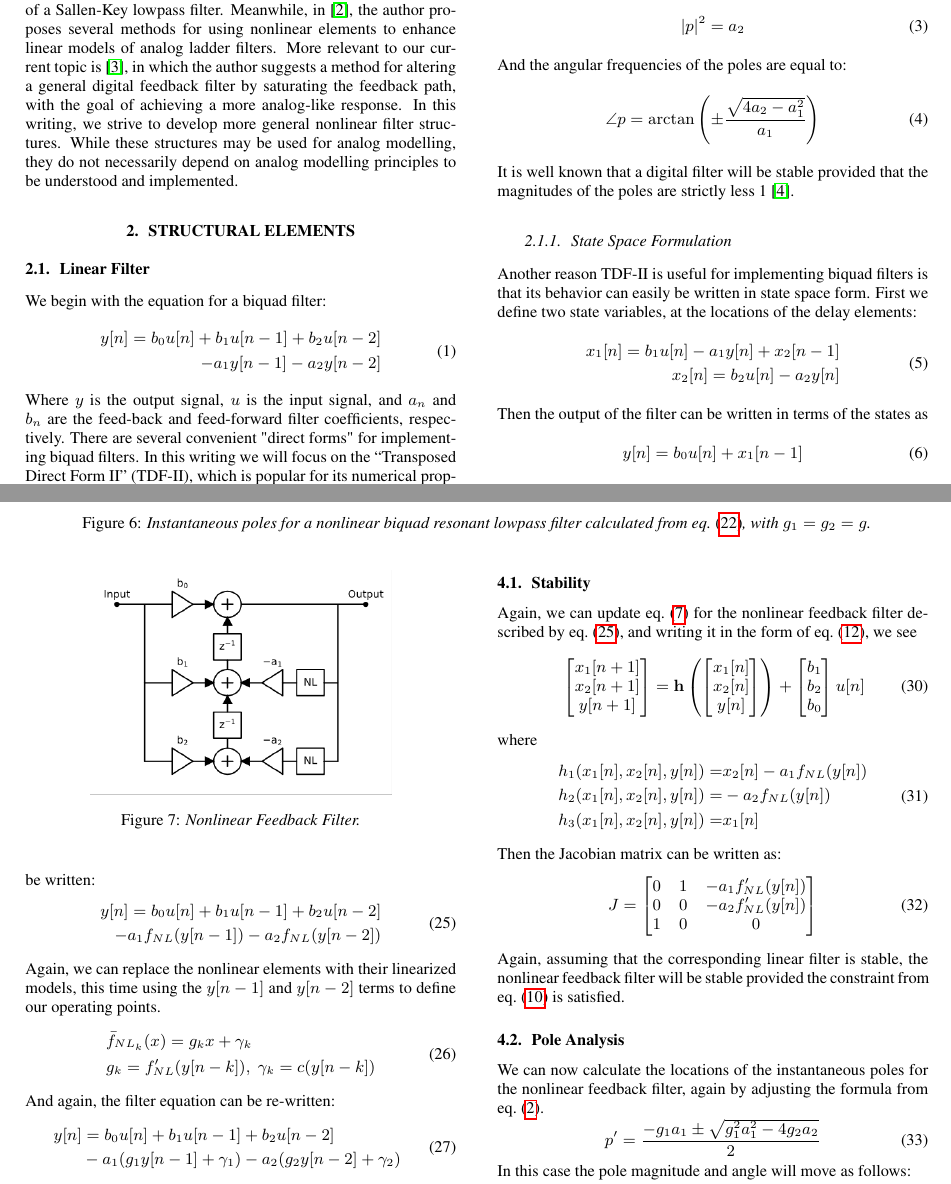
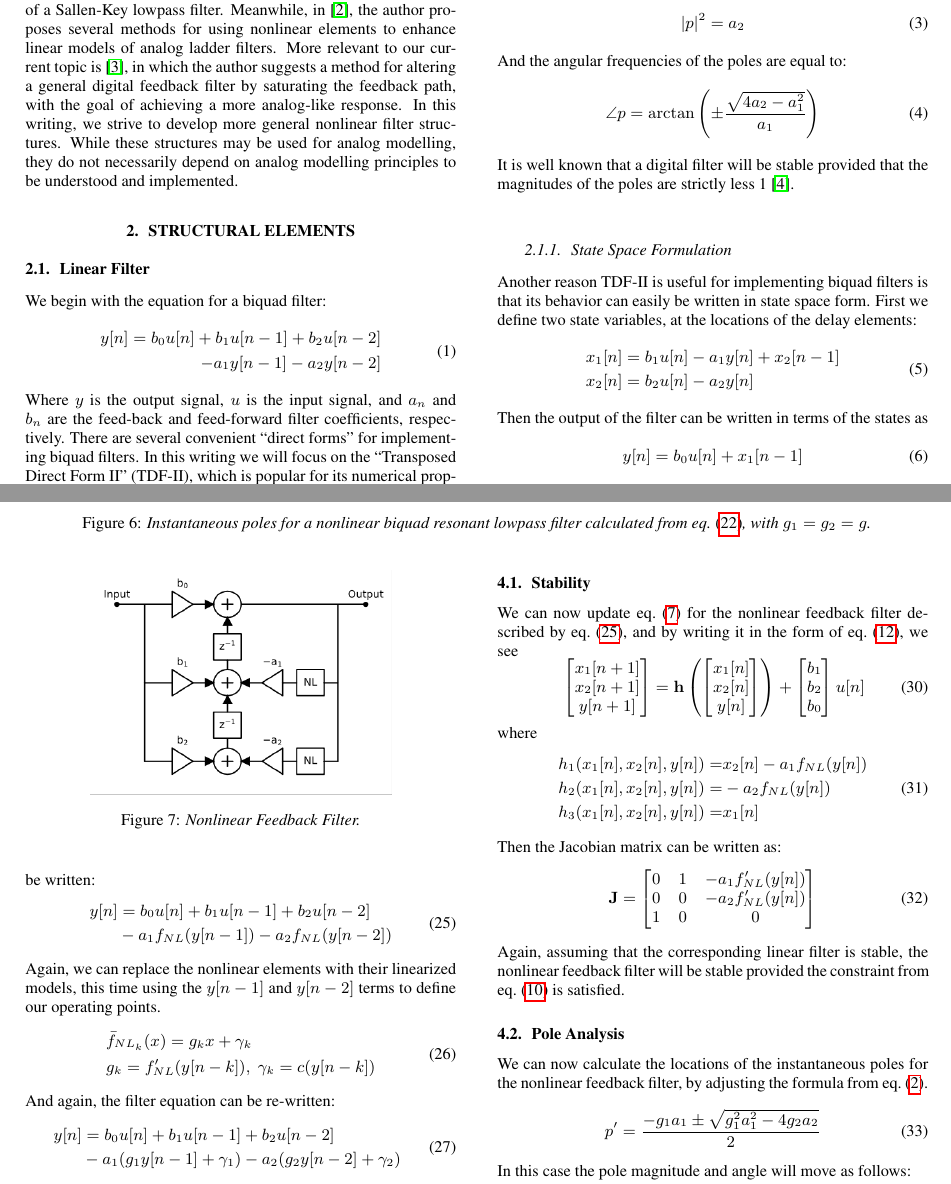
Before and after one commit to jatinchowdhury18/ComplexNonlinearities, a LaTeX paper (NonlinearBiquad/Paper/Nonlinear_Biquad.tex): two parts of pages 1 and 4 of 7, joined at a grey line, cut so that both start at the same text. The pictures show the PDF file NonlinearBiquad/Paper/Nonlinear_Biquad.pdf that the author committed with the source.

Commit message:
Finish Nonlinear Biquad Paper [ci skip]

```diff
--- a/NonlinearBiquad/Paper/Nonlinear_Biquad.tex
+++ b/NonlinearBiquad/Paper/Nonlinear_Biquad.tex
@@ -186,7 +186,7 @@ We begin with the equation for a biquad filter:
 %
 Where $y$ is the output signal, $u$ is the input signal, and $a_n$ and $b_n$
 are the feed-back and feed-forward filter coefficients, respectively.
-There are several convenient "direct forms" for implementing biquad filters.
+There are several convenient ``direct forms'' for implementing biquad filters.
 In this writing we will focus on the ``Transposed Direct Form II'' (TDF-II),
 which is popular for its numerical properties \cite{JOSFilters}.
 %
@@ -218,7 +218,8 @@ And the angular frequencies of the poles are equal to:
 %
 It is well known that a digital filter will be stable provided that
 the magnitudes of the poles are strictly less 1 \cite{JOSFilters}.
-
+\newline
+%
 \subsubsection{State Space Formulation}
 
 Another reason TDF-II is useful for implementing biquad filters
@@ -228,8 +229,8 @@ elements:
 %
 \begin{equation}
     \begin{split}
-        x_1[n] = b_1 u[n] - a_1 y[n] + x_2[n-1] \\
-        x_2[n] = b_2 u[n] - a_2 y[n]
+        x_1[n] &= b_1 u[n] - a_1 y[n] + x_2[n-1] \\
+        x_2[n] &= b_2 u[n] - a_2 y[n]
     \end{split}
     \label{eq:bq_lin_states}
 \end{equation}
@@ -378,8 +379,8 @@ The equation for the nonlinear biquad filter then becomes:
 \begin{equation}
 \begin{split}
     y[n] = b_0 u[n]
-         + f_{NL} (b_1 u[n-1] - a_1 y[n-1] \\
-         + f_{NL} (b_2 u[n-2] - a_2 y[n-2]))
+         &+ f_{NL} (b_1 u[n-1] - a_1 y[n-1] \\
+         &+ f_{NL} (b_2 u[n-2] - a_2 y[n-2]))
 \end{split}
     \label{eq:bq_NL}
 \end{equation}
@@ -477,7 +478,7 @@ where
 Then the Jacobian matrix of $\mathbf{h}$ can be written as:
 %
 \begin{equation}
-    J = \begin{bmatrix}
+    \mathbf{J} = \begin{bmatrix}
         0& f'_{NL}(x_2[n])& -a_1 \\
         0& 0& -a_2 \\
         f'_{NL}(x_1[n])& 0& 0
@@ -490,7 +491,7 @@ stable, provided that the constraint from \cref{eq:NL_constraint}
 is satisfied, and all the $a$ coefficients are less than 1. However,
 note that the constraint on the $a$ coefficients is required
 anyway for the corresponding linear filter to be stable, so the
-only "new" constraint that arises from adding the nonlinear
+only ``new'' constraint that arises from adding the nonlinear
 elements is that of \cref{eq:NL_constraint}.
 
 \subsection{Pole Analysis}
@@ -556,7 +557,8 @@ The equaton for the filter can now be written:
 %
 \begin{equation}
     \begin{split}
-        y[n] = b_0 u[n] + b_1 u[n-1] + b_2 u[n-2] \\ - a_1 f_{NL}(y[n-1]) - a_2 f_{NL}(y[n-2])
+        y[n] &= b_0 u[n] + b_1 u[n-1] + b_2 u[n-2] \\
+             &- a_1 f_{NL}(y[n-1]) - a_2 f_{NL}(y[n-2])
     \end{split}
         \label{eq:nlbq2}
 \end{equation}
@@ -611,8 +613,8 @@ Again, the $\gamma$ offset terms will not affect the filter stability.
 
 \subsection{Stability}
 %
-Again, we can update \cref{eq:bq_lin_state_spaces} for the nonlinear
-feedback filter described by \cref{eq:nlbq2}, and writing it in the form
+We can now update \cref{eq:bq_lin_state_spaces} for the nonlinear
+feedback filter described by \cref{eq:nlbq2}, and by writing it in the form
 of \cref{eq:lyapunov_general}, we see
 %
 \begin{equation}
@@ -636,7 +638,7 @@ where
 Then the Jacobian matrix can be written as:
 %
 \begin{equation}
-    J = \begin{bmatrix}
+    \mathbf{J} = \begin{bmatrix}
         0& 1& -a_1f'_{NL}(y[n]) \\
         0& 0& -a_2f'_{NL}(y[n]) \\
         1& 0& 0
@@ -664,7 +666,7 @@ from \cref{eq:NL_constraint} is satisfied.
 \subsection{Pole Analysis}
 %
 We can now calculate the locations of the instantaneous poles for
-the nonlinear feedback filter, again by adjusting the formula from
+the nonlinear feedback filter, by adjusting the formula from
 \cref{eq:poles_lin}.
 %
 \begin{equation}
@@ -828,13 +830,13 @@ poles respond to the input as expected. We then show how the
 nonlinear biquad structure can be used to model an analog
 filter, comparing with a Sallen-Key lowpass filter as
 an example. Note that while the nonlinear biquad structure
-can be used for analog modelling both structures can also be
-used purely in the digital domain, as a tool for constructing
+can be used for analog modelling, both structures can also be
+used purely in the digital domain as a tool for constructing
 filters that sound more sonically interesting and harmonically
 rich.
 \newline\newline
 To demonstrate this last point, we have also developed an open-source
-audio plugin (VST, AU) implentation of the both nonlinear biquad and
+audio plugin (VST, AU) implentation of both the nonlinear biquad and
 nonlinear feedback filters, extending to several filter shapes, and
 several base nonlinearities.
 The source code for the plugin implementation is available on
```
Also changed, not shown: NonlinearBiquad/Paper/Nonlinear_Biquad.pdf, NonlinearBiquad/Paper/Nonlinear_Biquad_IEEE.pdf (deleted), NonlinearBiquad/Paper/Nonlinear_Biquad.tex (12 more changed lines), 1 other file.
